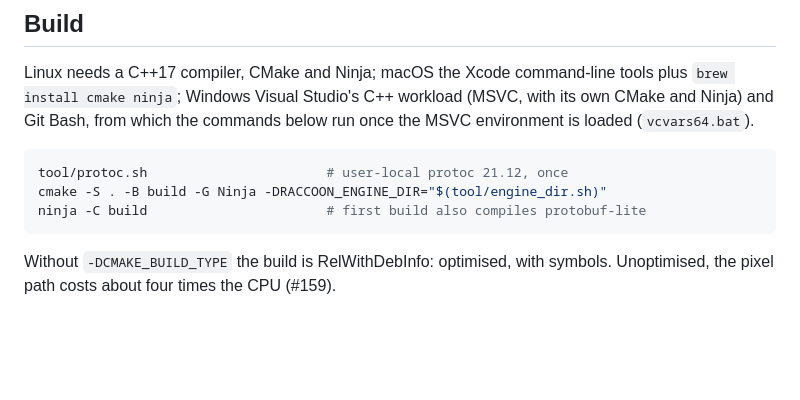
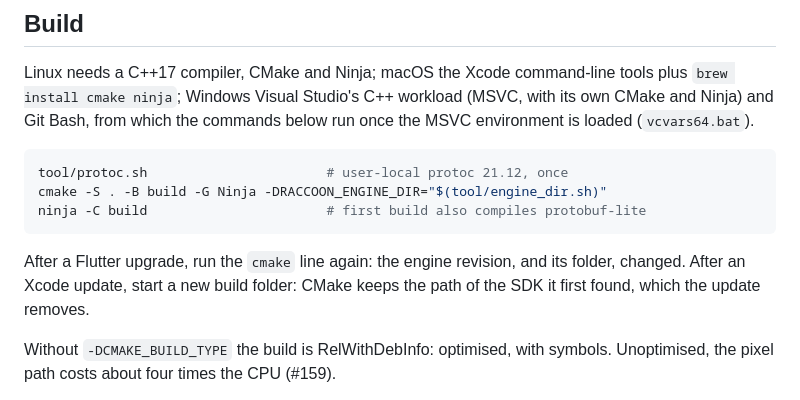
Before and after one commit to SoFluffyOS/raccoon, a Markdown page: native/raccoon_runner/README.md, the part around the change. Drawn GitHub-style; blank space fills up the shorter version.

Commit message:
docs(runner): what to do with a build folder after a Flutter or Xcode update
Refs #334

````diff
--- a/native/raccoon_runner/README.md
+++ b/native/raccoon_runner/README.md
@@ -396,6 +396,10 @@ cmake -S . -B build -G Ninja -DRACCOON_ENGINE_DIR="$(tool/engine_dir.sh)"
 ninja -C build                       # first build also compiles protobuf-lite
 ```
 
+After a Flutter upgrade, run the `cmake` line again: the engine revision,
+and its folder, changed. After an Xcode update, start a new build folder:
+CMake keeps the path of the SDK it first found, which the update removes.
+
 Without `-DCMAKE_BUILD_TYPE` the build is RelWithDebInfo: optimised, with
 symbols. Unoptimised, the pixel path costs about four times the CPU (#159).
 
````
